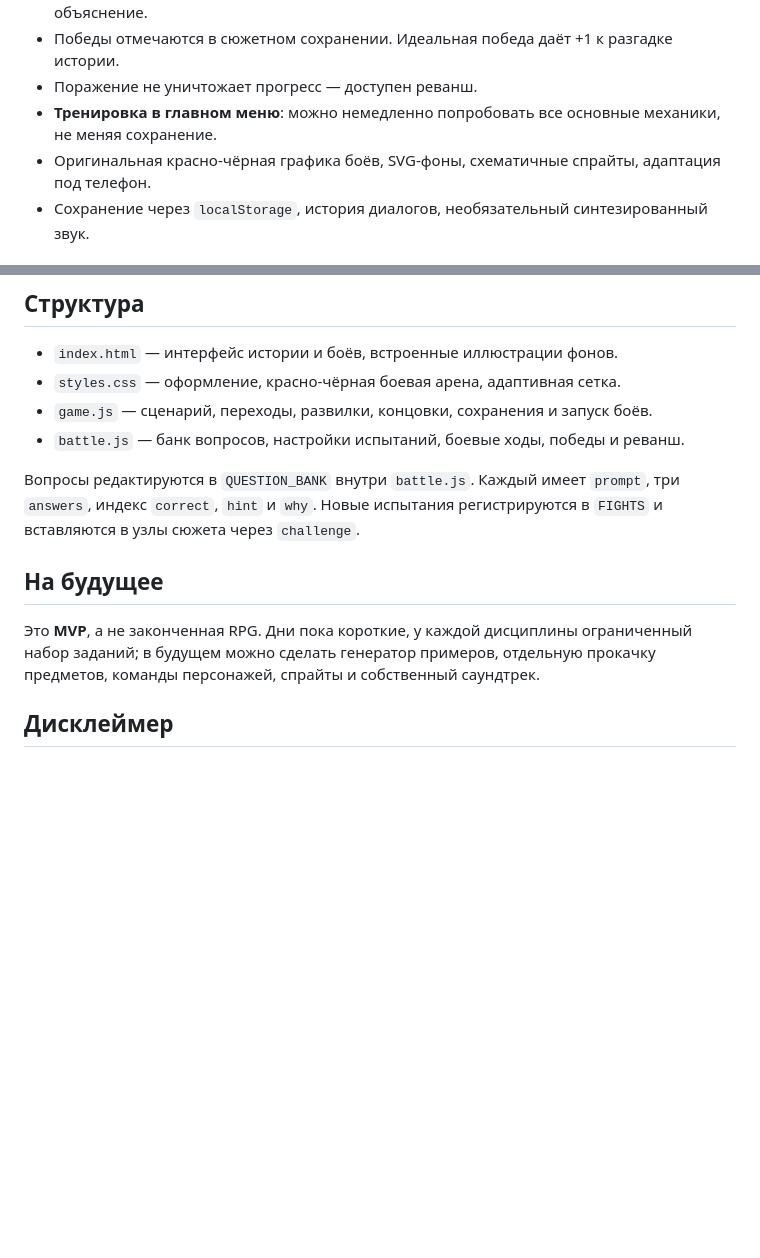
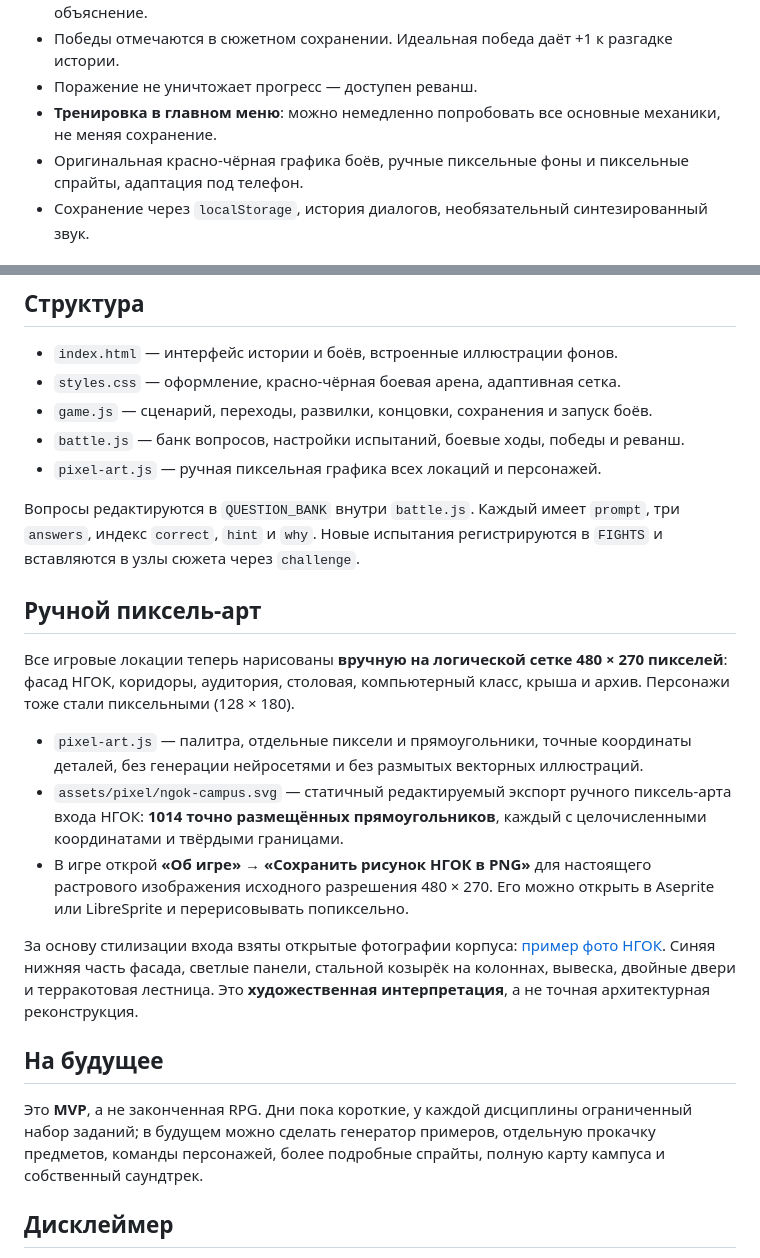
Before and after one commit to romantic52/browsheetgameNGOK, a Markdown page: README.md, 2 parts joined by grey strips. GitHub-like rendering; blank space fills up the shorter version.

Commit message:
docs: document hand-authored pixel art, actual NGOK photo reference and PNG export

```diff
--- a/README.md
+++ b/README.md
@@ -20,7 +20,7 @@
 - Победы отмечаются в сюжетном сохранении. Идеальная победа даёт +1 к разгадке истории.
 - Поражение не уничтожает прогресс — доступен реванш.
 - **Тренировка в главном меню**: можно немедленно попробовать все основные механики, не меняя сохранение.
-- Оригинальная красно-чёрная графика боёв, SVG-фоны, схематичные спрайты, адаптация под телефон.
+- Оригинальная красно-чёрная графика боёв, ручные пиксельные фоны и пиксельные спрайты, адаптация под телефон.
 - Сохранение через `localStorage`, история диалогов, необязательный синтезированный звук.
 
 ## Управление
@@ -35,12 +35,23 @@
 - `styles.css` — оформление, красно-чёрная боевая арена, адаптивная сетка.
 - `game.js` — сценарий, переходы, развилки, концовки, сохранения и запуск боёв.
 - `battle.js` — банк вопросов, настройки испытаний, боевые ходы, победы и реванш.
+- `pixel-art.js` — ручная пиксельная графика всех локаций и персонажей.
 
 Вопросы редактируются в `QUESTION_BANK` внутри `battle.js`. Каждый имеет `prompt`, три `answers`, индекс `correct`, `hint` и `why`. Новые испытания регистрируются в `FIGHTS` и вставляются в узлы сюжета через `challenge`.
 
+## Ручной пиксель-арт
+
+Все игровые локации теперь нарисованы **вручную на логической сетке 480 × 270 пикселей**: фасад НГОК, коридоры, аудитория, столовая, компьютерный класс, крыша и архив. Персонажи тоже стали пиксельными (128 × 180).
+
+- `pixel-art.js` — палитра, отдельные пиксели и прямоугольники, точные координаты деталей, без генерации нейросетями и без размытых векторных иллюстраций.
+- `assets/pixel/ngok-campus.svg` — статичный редактируемый экспорт ручного пиксель-арта входа НГОК: **1014 точно размещённых прямоугольников**, каждый с целочисленными координатами и твёрдыми границами.
+- В игре открой **«Об игре» → «Сохранить рисунок НГОК в PNG»** для настоящего растрового изображения исходного разрешения 480 × 270. Его можно открыть в Aseprite или LibreSprite и перерисовывать попиксельно.
+
+За основу стилизации входа взяты открытые фотографии корпуса: [пример фото НГОК](https://vuzopedia.ru/ssuzy/novosibirskiy-gorodskoy-otkrytyy-kolledzh). Синяя нижняя часть фасада, светлые панели, стальной козырёк на колоннах, вывеска, двойные двери и терракотовая лестница. Это **художественная интерпретация**, а не точная архитектурная реконструкция.
+
 ## На будущее
 
-Это **MVP**, а не законченная RPG. Дни пока короткие, у каждой дисциплины ограниченный набор заданий; в будущем можно сделать генератор примеров, отдельную прокачку предметов, команды персонажей, спрайты и собственный саундтрек.
+Это **MVP**, а не законченная RPG. Дни пока короткие, у каждой дисциплины ограниченный набор заданий; в будущем можно сделать генератор примеров, отдельную прокачку предметов, команды персонажей, более подробные спрайты, полную карту кампуса и собственный саундтрек.
 
 ## Дисклеймер
 
```
